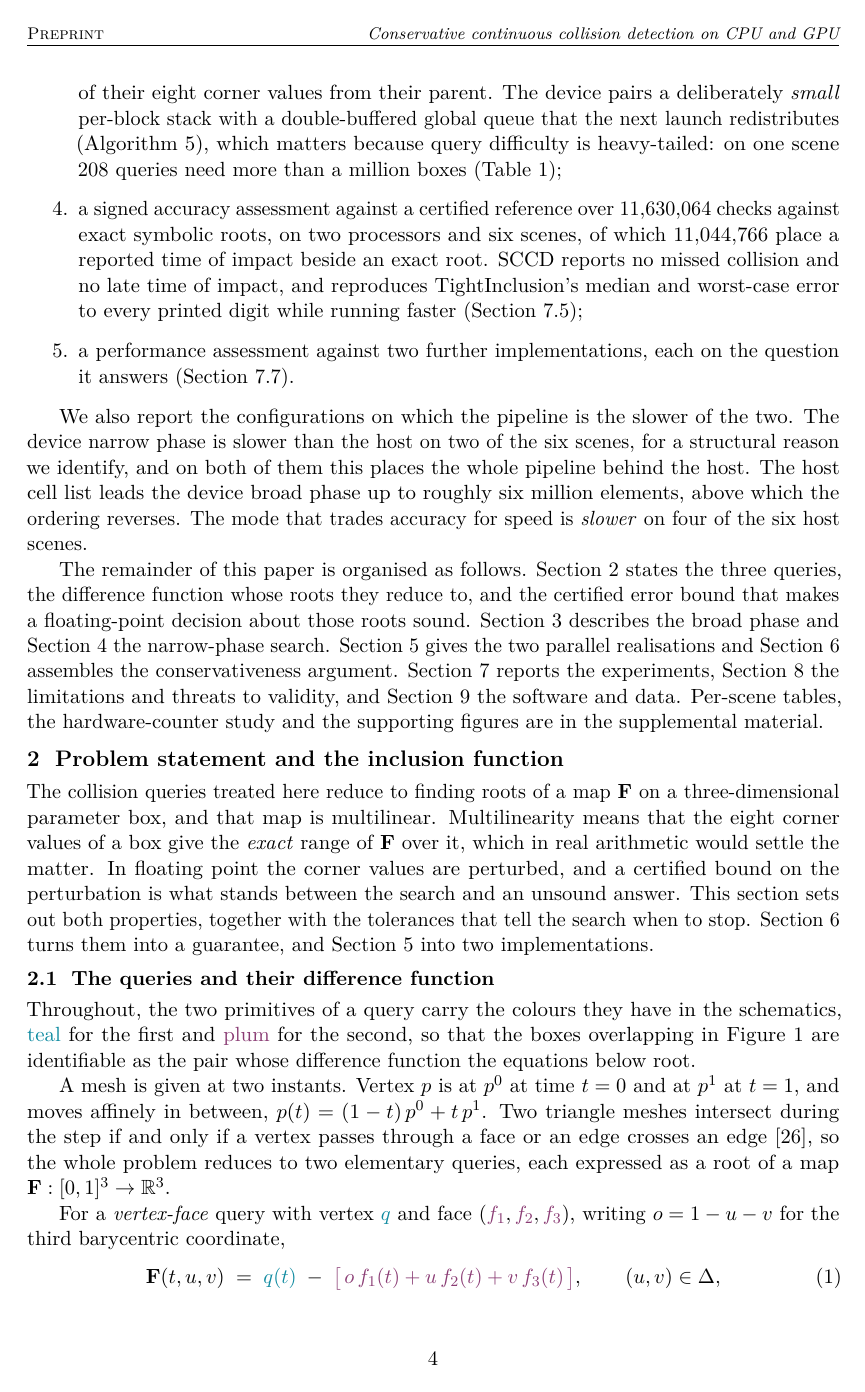
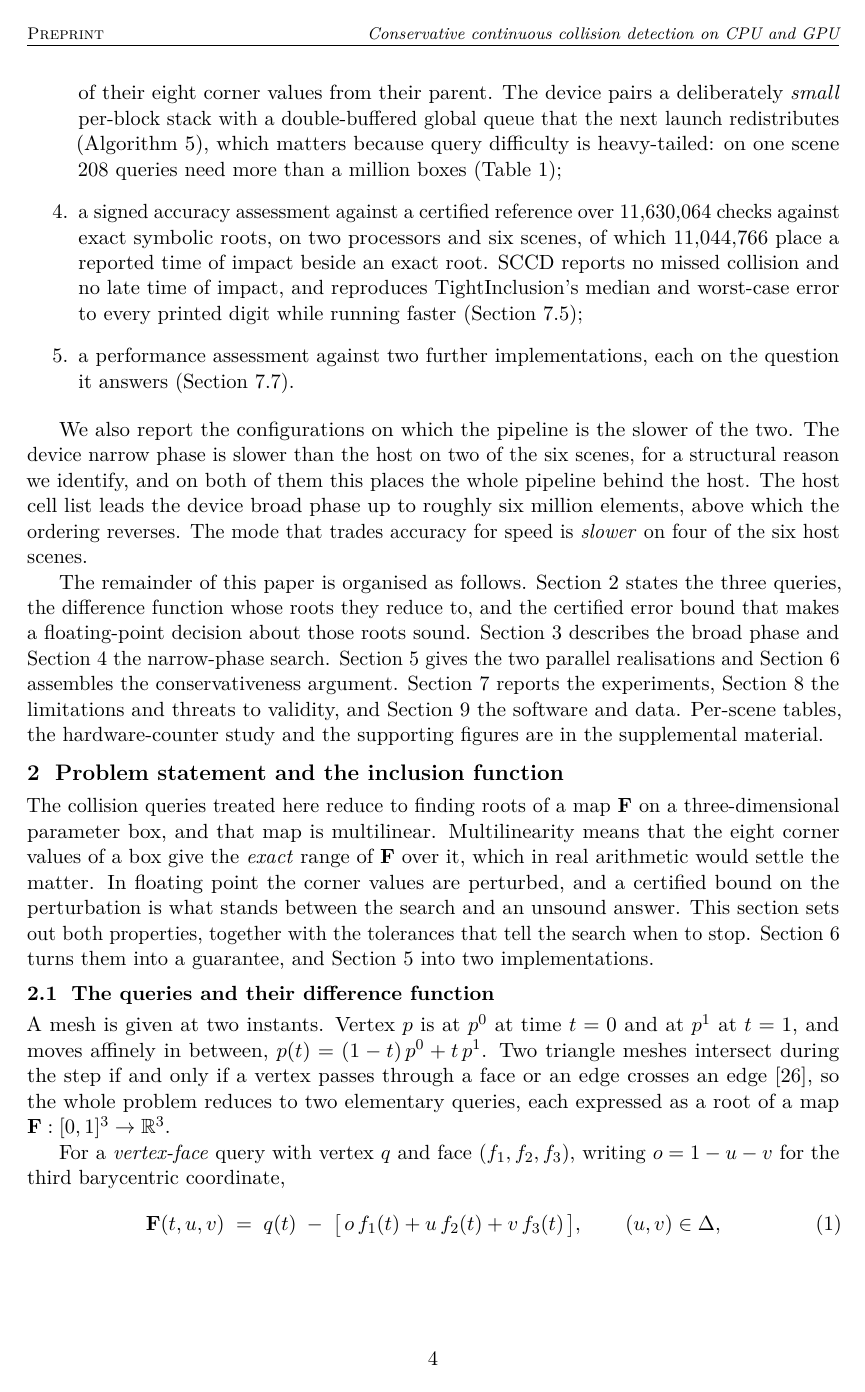
Before and after one commit to zulianp/sccd, a LaTeX paper (wip/paper/main.tex, which reads wip/paper/preamble.tex, wip/paper/sections/prelim.tex): page 4 of 33. Compiled offline with pdfLaTeX.

Commit message:
Print the formulas in black
The difference functions coloured each primitive to match the schematics. The
equations now print black. \primA, \primB and \tested stay as markup, defined
to set nothing, so the role a term plays is still visible in the source and the
treatment can be changed in one place; the schematics keep their palette.

The sentence introducing the convention goes with it.

Co-Authored-By: Claude Opus 5 (1M context) <noreply@anthropic.com>

```diff
--- a/wip/paper/preamble.tex
+++ b/wip/paper/preamble.tex
@@ -59,16 +59,14 @@
 \DeclareMathOperator{\hull}{hull}
 % Small caps for the algorithm's named steps. Wrapped in \textnormal so it
 % survives the italic body of a theorem, where lmodern has no italic small caps.
-% The two primitives of a query, coloured as they are in the schematics: the
-% teal and plum boxes of Figure 8 are the same two primitives whose difference
-% function these equations root, so a reader can carry one picture into the
-% other. Named by role rather than by colour, so the palette can change in one
-% place.
-\newcommand{\primA}[1]{\textcolor{sccdTeal}{#1}}
-\newcommand{\primB}[1]{\textcolor{sccdPlum}{#1}}
-% The quantity under test -- amber in both schematics, where it marks the query
-% box, the overlap it forms, and the query that overruns a block.
-\newcommand{\tested}[1]{\textcolor{sccdAmber}{#1}}
+% The two primitives of a query and the quantity under test. These mark the role
+% a term plays in an equation and set no colour: the formulas print black, and a
+% reader who wants the correspondence with a schematic has the symbol names.
+% They are kept as markup so the roles stay visible in the source and the
+% typographic treatment can be changed in one place.
+\newcommand{\primA}[1]{#1}
+\newcommand{\primB}[1]{#1}
+\newcommand{\tested}[1]{#1}
 
 \newcommand{\op}[1]{\textnormal{\textsc{#1}}}
 
--- a/wip/paper/sections/prelim.tex
+++ b/wip/paper/sections/prelim.tex
@@ -13,11 +13,6 @@ two implementations.
 
 \subsection{The queries and their difference function}
 \label{sec:prelim:queries}
-
-Throughout, the two primitives of a query carry the colours they have in the
-schematics, \primA{teal} for the first and \primB{plum} for the second, so that
-the boxes overlapping in \cref{fig:cell2d} are identifiable as the pair whose
-difference function the equations below root.
 
 A mesh is given at two instants. Vertex $p$ is at $p^{0}$ at time $t=0$ and at
 $p^{1}$ at $t=1$, and moves affinely in between, $p(t) = (1-t)\,p^{0} +
```
